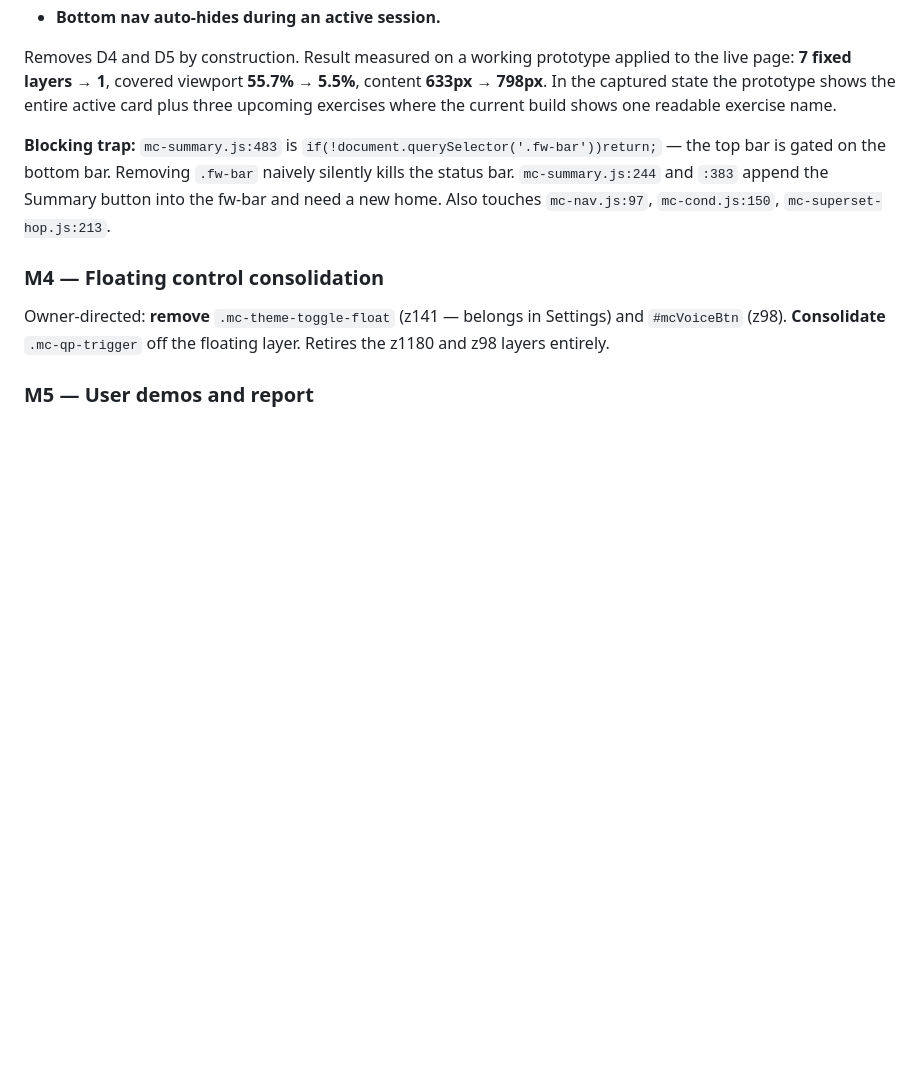
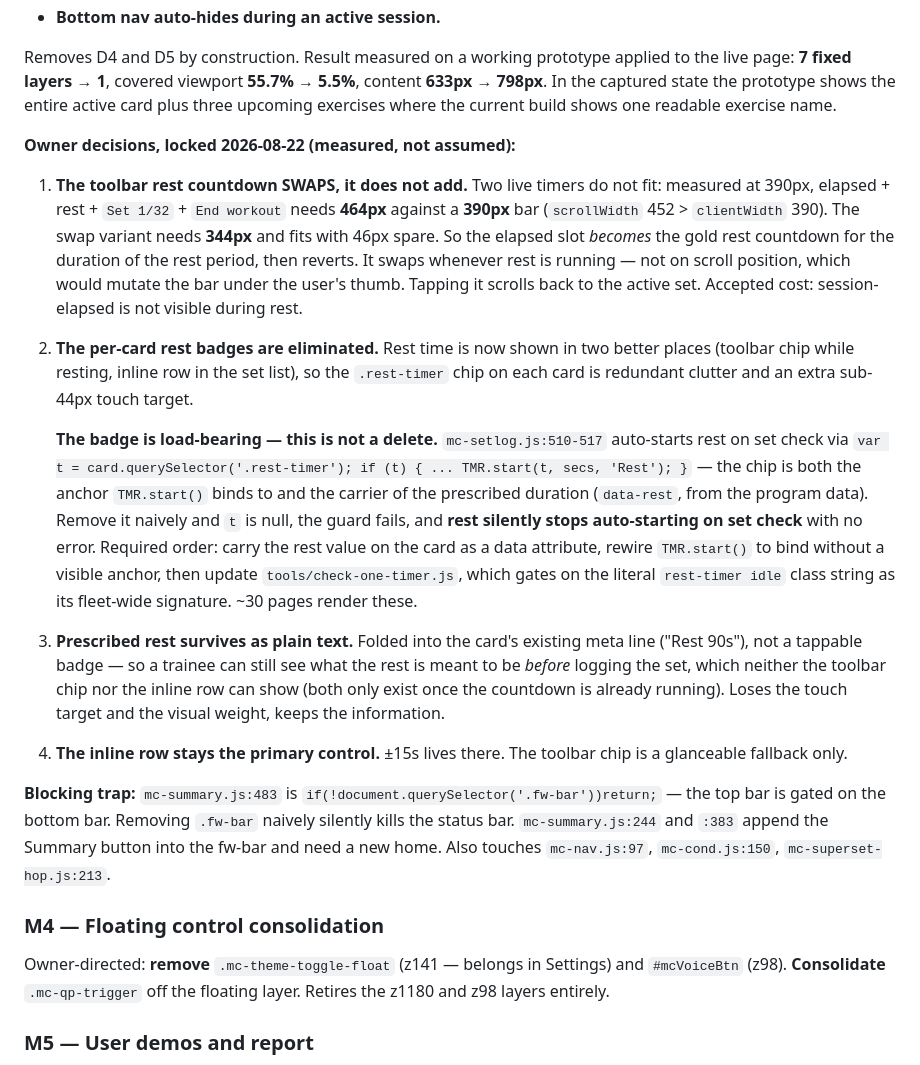
Before and after one commit to mcross2298/4-Weeks-to-Open-, a Markdown page: mobile-shell-roadmap.md, the part around the change. Drawn GitHub-style; blank space fills up the shorter version.

Commit message:
Record M3's four locked design decisions, with the load-bearing badge warning
Owner settled the session-shell design. Recording it in the roadmap so the
constraints are binding rather than living in conversation.

The toolbar rest countdown SWAPS with elapsed rather than adding to it --
settled by measurement, not preference: elapsed + rest + "Set 1/32" +
"End workout" needs 464px against a 390px bar (scrollWidth 452 > clientWidth
390). The swap variant needs 344px. It swaps whenever rest is running, not on
scroll position, which would mutate the bar under the user's thumb.

The per-card .rest-timer badges are eliminated -- but the badge is load-bearing
and this is NOT a delete. mc-setlog.js:510-517 auto-starts rest on set check by
querying `card.querySelector('.rest-timer')` and reading its data-rest; the
chip is both the anchor TMR.start() binds to and the carrier of the prescribed
duration. Removing it naively makes `t` null, the guard fails, and rest
silently stops auto-starting with no error. The required order is written down.

Prescribed rest survives as plain text in the card meta line, since neither the
toolbar chip nor the inline row can show it before the countdown starts.

Docs only; no code paths touched.

Co-Authored-By: Claude Opus 5 <noreply@anthropic.com>
Claude-Session: https://claude.ai/code/session_01FJbEwZJb6gT5X2TJKWJM8o

```diff
--- a/mobile-shell-roadmap.md
+++ b/mobile-shell-roadmap.md
@@ -161,6 +161,44 @@ applied to the live page: **7 fixed layers → 1**, covered viewport
 prototype shows the entire active card plus three upcoming exercises where the
 current build shows one readable exercise name.
 
+**Owner decisions, locked 2026-08-22 (measured, not assumed):**
+
+1. **The toolbar rest countdown SWAPS, it does not add.** Two live timers do not
+   fit: measured at 390px, elapsed + rest + `Set 1/32` + `End workout` needs
+   **464px** against a **390px** bar (`scrollWidth` 452 > `clientWidth` 390).
+   The swap variant needs **344px** and fits with 46px spare. So the elapsed
+   slot *becomes* the gold rest countdown for the duration of the rest period,
+   then reverts. It swaps whenever rest is running — not on scroll position,
+   which would mutate the bar under the user's thumb. Tapping it scrolls back
+   to the active set. Accepted cost: session-elapsed is not visible during rest.
+
+2. **The per-card rest badges are eliminated.** Rest time is now shown in two
+   better places (toolbar chip while resting, inline row in the set list), so
+   the `.rest-timer` chip on each card is redundant clutter and an extra
+   sub-44px touch target.
+
+   **The badge is load-bearing — this is not a delete.** `mc-setlog.js:510-517`
+   auto-starts rest on set check via
+   `var t = card.querySelector('.rest-timer'); if (t) { ... TMR.start(t, secs, 'Rest'); }`
+   — the chip is both the anchor `TMR.start()` binds to and the carrier of the
+   prescribed duration (`data-rest`, from the program data). Remove it naively
+   and `t` is null, the guard fails, and **rest silently stops auto-starting on
+   set check** with no error. Required order: carry the rest value on the card
+   as a data attribute, rewire `TMR.start()` to bind without a visible anchor,
+   then update `tools/check-one-timer.js`, which gates on the literal
+   `rest-timer idle` class string as its fleet-wide signature. ~30 pages render
+   these.
+
+3. **Prescribed rest survives as plain text.** Folded into the card's existing
+   meta line ("Rest 90s"), not a tappable badge — so a trainee can still see
+   what the rest is meant to be *before* logging the set, which neither the
+   toolbar chip nor the inline row can show (both only exist once the countdown
+   is already running). Loses the touch target and the visual weight, keeps the
+   information.
+
+4. **The inline row stays the primary control.** ±15s lives there. The toolbar
+   chip is a glanceable fallback only.
+
 **Blocking trap:** `mc-summary.js:483` is `if(!document.querySelector('.fw-bar'))return;`
 — the top bar is gated on the bottom bar. Removing `.fw-bar` naively silently
 kills the status bar. `mc-summary.js:244` and `:383` append the Summary button
```
